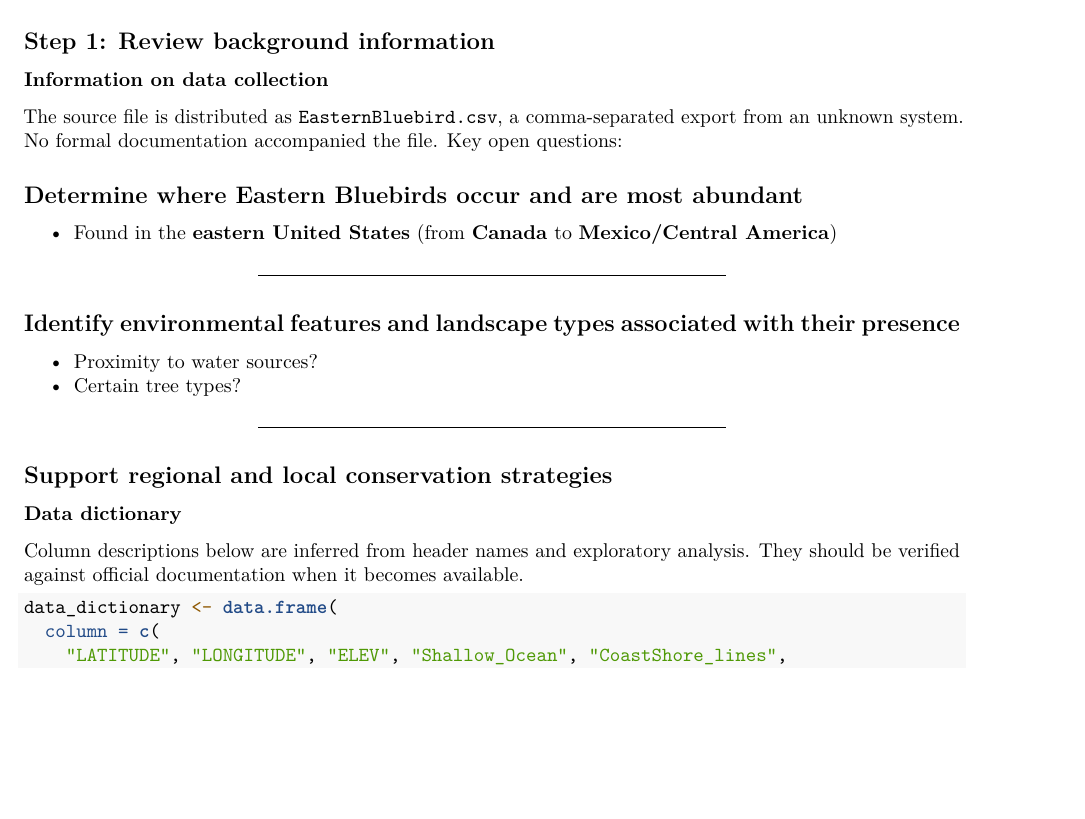
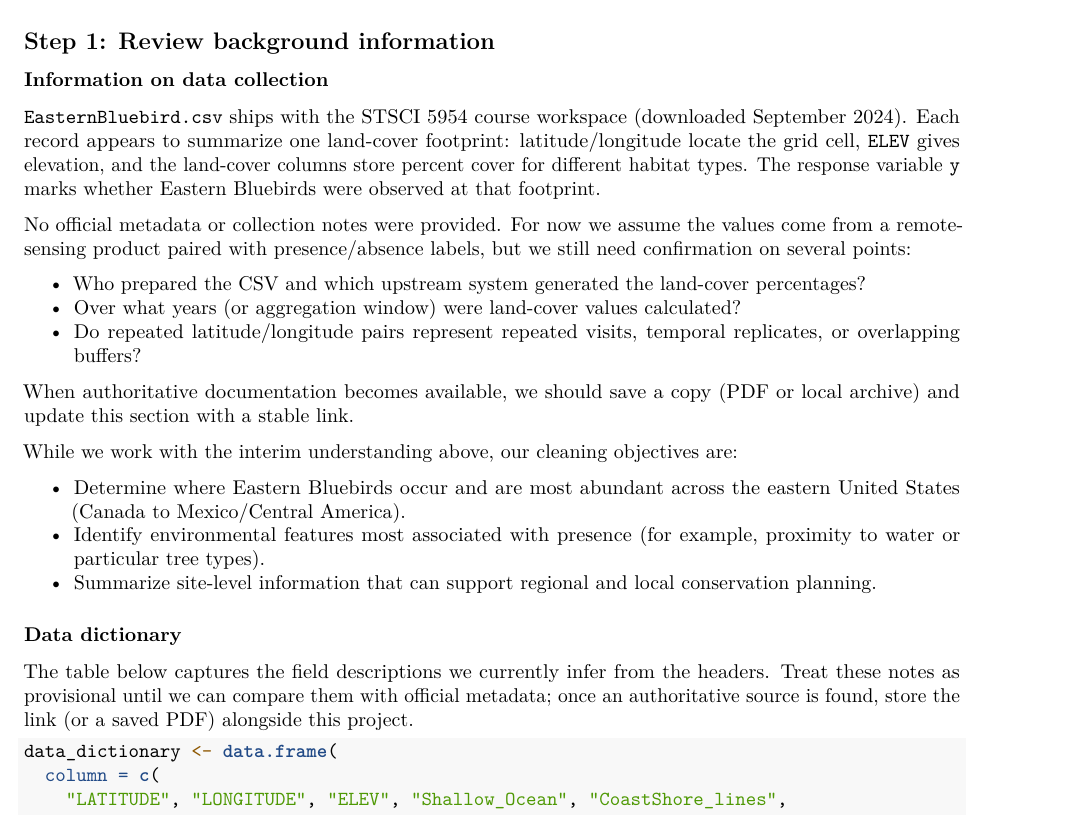
Before and after one commit to letocassius/STSCI_5954_WorkSpace, an R Markdown document (HW1 data cleaning/EasternBluebird_cleaning.rmd): part of page 1 of 10, cut so that both start at the same text, the shorter picture padded with empty space. The pictures show the output file HW1 data cleaning/EasternBluebird_cleaning.pdf that the author committed with the source.

Commit message:
step 1 changed

````diff
--- a/HW1 data cleaning/EasternBluebird_cleaning.rmd
+++ b/HW1 data cleaning/EasternBluebird_cleaning.rmd
@@ -17,26 +17,25 @@ We aim to build a robust workflow that predicts Eastern Bluebird occurrences acr
 
 ### Information on data collection
 
-The source file is distributed as `EasternBluebird.csv`, a comma-separated export from an unknown system. No formal documentation accompanied the file. Key open questions:
+`EasternBluebird.csv` ships with the STSCI 5954 course workspace (downloaded September 2024). Each record appears to summarize one land-cover footprint: latitude/longitude locate the grid cell, `ELEV` gives elevation, and the land-cover columns store percent cover for different habitat types. The response variable `y` marks whether Eastern Bluebirds were observed at that footprint.
 
-## **Determine where Eastern Bluebirds occur and are most abundant**
+No official metadata or collection notes were provided. For now we assume the values come from a remote-sensing product paired with presence/absence labels, but we still need confirmation on several points:
 
-* Found in the **eastern United States** (from **Canada** to **Mexico/Central America**)
+- Who prepared the CSV and which upstream system generated the land-cover percentages?
+- Over what years (or aggregation window) were land-cover values calculated?
+- Do repeated latitude/longitude pairs represent repeated visits, temporal replicates, or overlapping buffers?
 
----
+When authoritative documentation becomes available, we should save a copy (PDF or local archive) and update this section with a stable link.
 
-## **Identify environmental features and landscape types associated with their presence**
+While we work with the interim understanding above, our cleaning objectives are:
 
-* Proximity to water sources?
-* Certain tree types?
-
----
-
-## **Support regional and local conservation strategies**
+- Determine where Eastern Bluebirds occur and are most abundant across the eastern United States (Canada to Mexico/Central America).
+- Identify environmental features most associated with presence (for example, proximity to water or particular tree types).
+- Summarize site-level information that can support regional and local conservation planning.
 
 ### Data dictionary
 
-Column descriptions below are inferred from header names and exploratory analysis. They should be verified against official documentation when it becomes available.
+The table below captures the field descriptions we currently infer from the headers. Treat these notes as provisional until we can compare them with official metadata; once an authoritative source is found, store the link (or a saved PDF) alongside this project.
 
 ```{r}
 data_dictionary <- data.frame(
````
Also changed, not shown: HW1 data cleaning/EasternBluebird_cleaning.pdf.
